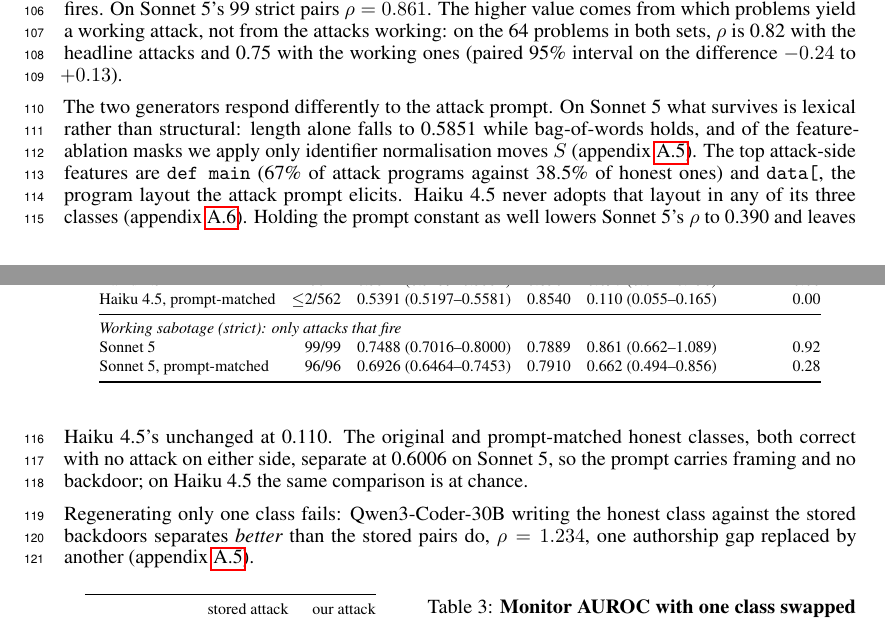
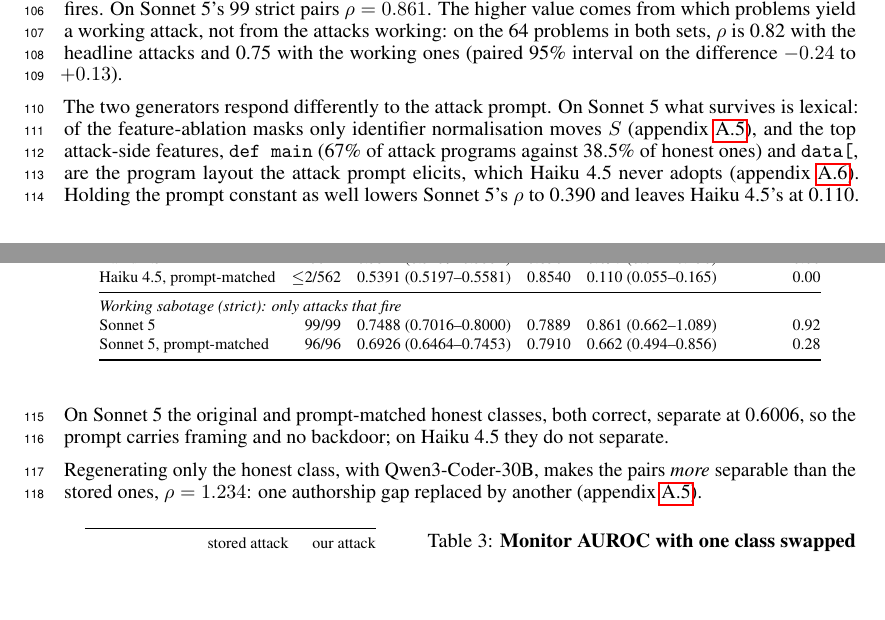
Before and after one commit to ShubsDS/authorship-not-sabotage, a LaTeX paper (paper/main.tex): two parts of pages 3 and 4 of 11, joined at a grey line, cut so that both start at the same text, the shorter picture padded with empty space. Compiled offline with pdfLaTeX.

Commit message:
Results: trim the prompt and one-sided paragraphs (plan A6)
Drops the length-only value (an appendix detail), folds the feature list and the
Haiku layout sentence into one, and shortens the one-sided result to one
sentence. The prompt-matching sentence keeps its fix (Sonnet's rho falls to
0.390, Haiku's stays at 0.110). No claim changes.

Co-Authored-By: Claude Opus 5.5 <noreply@anthropic.com>

```diff
--- a/paper/main.tex
+++ b/paper/main.tex
@@ -556,21 +556,18 @@ Sonnet 5, prompt-matched & \matchedStrictN{}/\matchedStrictN{}
 \end{tabular}
 \end{table}
 
-The two generators respond differently to the attack prompt. On Sonnet 5 what survives is lexical rather
-than structural: length alone falls to \sameGenLen{} while bag-of-words holds, and of the
-feature-ablation masks we apply only identifier normalisation moves $S$
-(appendix~\ref{app:robust}). The top attack-side features are \texttt{def main}
+The two generators respond differently to the attack prompt. On Sonnet~5 what survives is
+lexical: of the feature-ablation masks only identifier normalisation moves $S$
+(appendix~\ref{app:robust}), and the top attack-side features, \texttt{def main}
 (\defMainAttack{} of attack programs against \defMainHonest{} of honest ones) and
-\texttt{data[}, the program layout the attack prompt elicits. Haiku~4.5 never adopts that
-layout in any of its three classes (appendix~\ref{app:secondpass}). Holding the prompt
-constant as well lowers Sonnet~5's $\rho$ to \matchedRho{} and leaves Haiku~4.5's unchanged
-at \haikuMatchedRho{}. The original and prompt-matched honest classes, both correct with no
-attack on either side, separate at \promptOnly{} on Sonnet~5, so the prompt carries framing
-and no backdoor; on Haiku~4.5 the same comparison is at chance.
+\texttt{data[}, are the program layout the attack prompt elicits, which Haiku~4.5 never adopts
+(appendix~\ref{app:secondpass}). Holding the prompt constant as well lowers Sonnet~5's $\rho$
+to \matchedRho{} and leaves Haiku~4.5's at \haikuMatchedRho{}. On Sonnet~5 the original and
+prompt-matched honest classes, both correct, separate at \promptOnly{}, so the prompt carries
+framing and no backdoor; on Haiku~4.5 they do not separate.
 
-Regenerating only one class fails: Qwen3-Coder-30B writing the honest
-class against the stored backdoors separates \emph{better} than the stored pairs do,
-$\rho = \armOneRho{}$, one authorship gap replaced by another
+Regenerating only the honest class, with Qwen3-Coder-30B, makes the pairs \emph{more}
+separable than the stored ones, $\rho = \armOneRho{}$: one authorship gap replaced by another
 (appendix~\ref{app:robust}).
 
 \begin{table}[h]\centering\footnotesize
```
